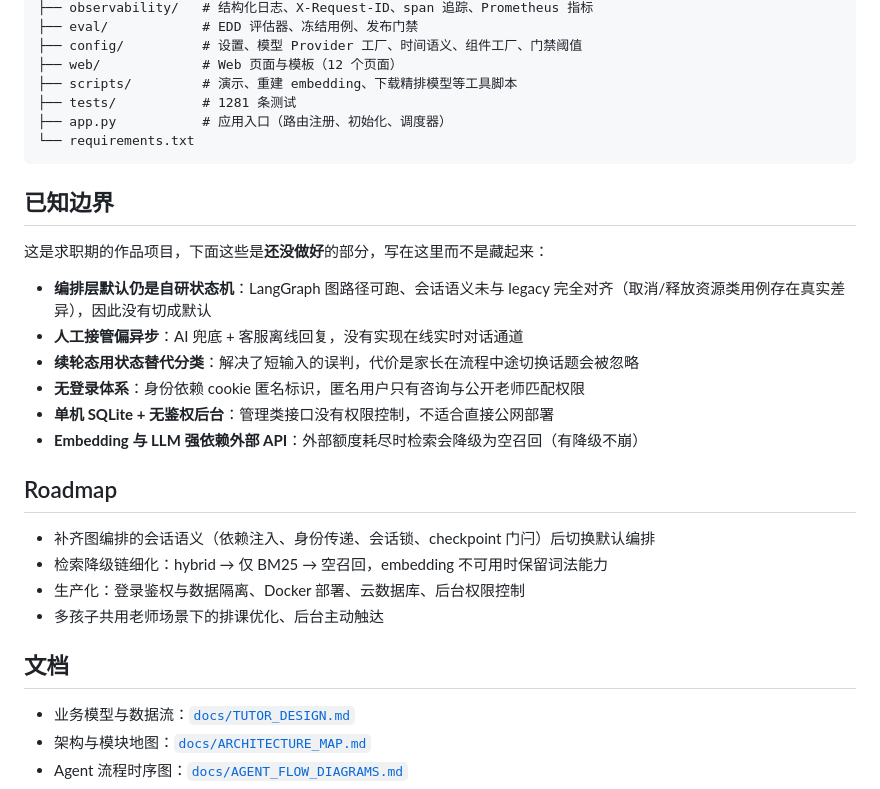
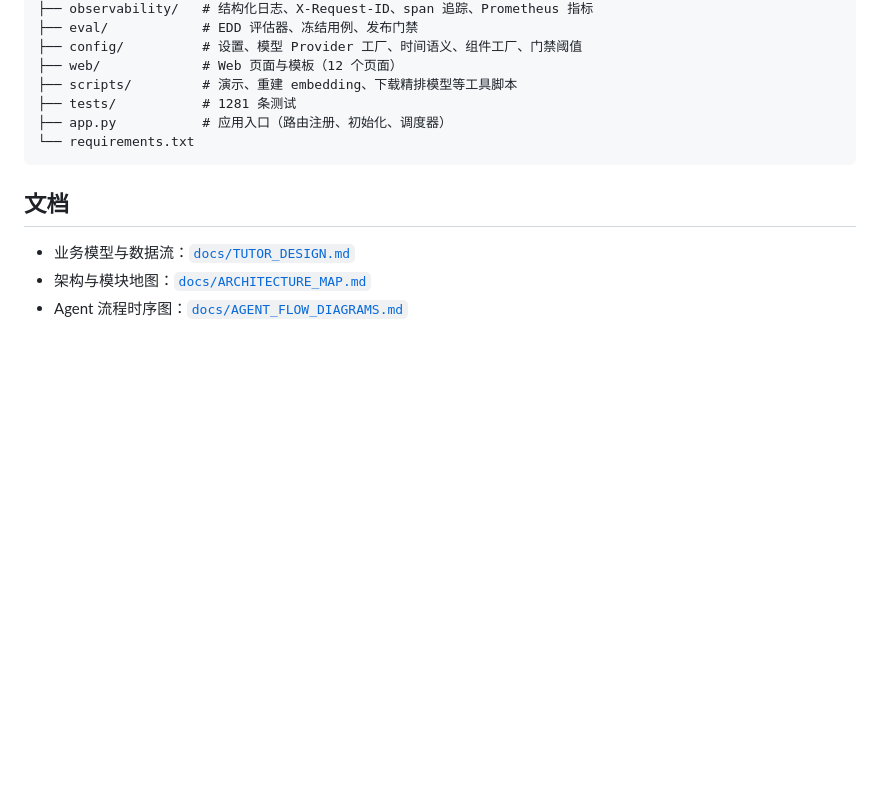
Before and after one commit to godlg/Smart-Tutor-Appointment-Al-Agent, a Markdown page: README.md, the part around the change. Rendered like a GitHub page; blank space fills up the shorter version.

Commit message:
docs: 移除 README 的已知边界与 Roadmap 章节

````diff
--- a/README.md
+++ b/README.md
@@ -185,24 +185,6 @@ python -m eval.runner                # EDD 冻结用例 + 发布门禁
 └── requirements.txt
 ```
 
-## 已知边界
-
-这是求职期的作品项目，下面这些是**还没做好**的部分，写在这里而不是藏起来：
-
-- **编排层默认仍是自研状态机**：LangGraph 图路径可跑、会话语义未与 legacy 完全对齐（取消/释放资源类用例存在真实差异），因此没有切成默认
-- **人工接管偏异步**：AI 兜底 + 客服离线回复，没有实现在线实时对话通道
-- **续轮态用状态替代分类**：解决了短输入的误判，代价是家长在流程中途切换话题会被忽略
-- **无登录体系**：身份依赖 cookie 匿名标识，匿名用户只有咨询与公开老师匹配权限
-- **单机 SQLite + 无鉴权后台**：管理类接口没有权限控制，不适合直接公网部署
-- **Embedding 与 LLM 强依赖外部 API**：外部额度耗尽时检索会降级为空召回（有降级不崩）
-
-## Roadmap
-
-- 补齐图编排的会话语义（依赖注入、身份传递、会话锁、checkpoint 门闩）后切换默认编排
-- 检索降级链细化：hybrid → 仅 BM25 → 空召回，embedding 不可用时保留词法能力
-- 生产化：登录鉴权与数据隔离、Docker 部署、云数据库、后台权限控制
-- 多孩子共用老师场景下的排课优化、后台主动触达
-
 ## 文档
 
 - 业务模型与数据流：[`docs/TUTOR_DESIGN.md`](docs/TUTOR_DESIGN.md)
````
